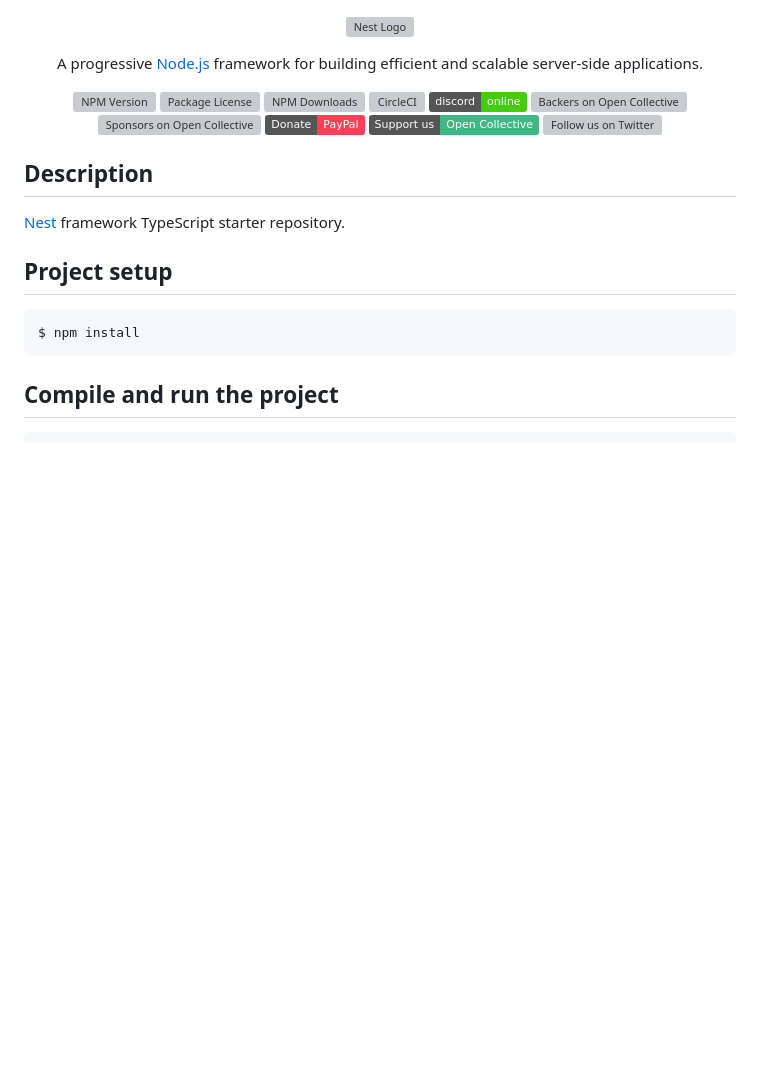
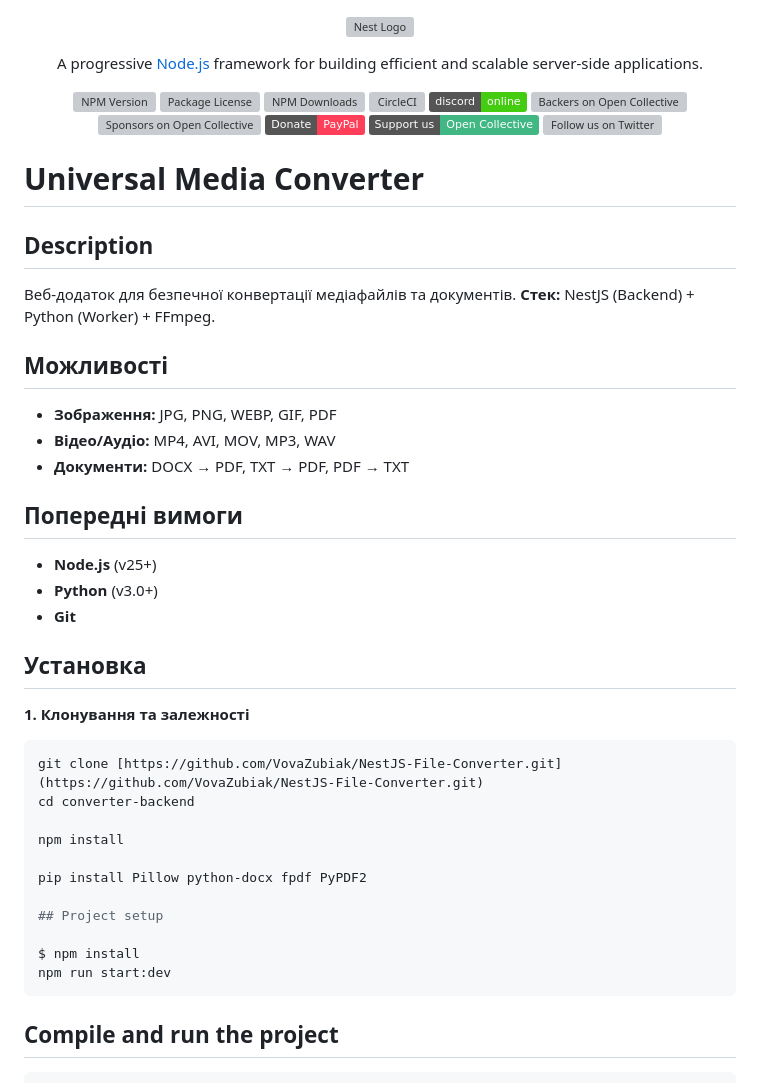
Before and after one commit to VovaZubiak/NestJS-File-Converter, a Markdown page: README.md, the part around one of its changes. Drawn GitHub-style; badges without logos; blank space fills up the shorter version; grey boxes are pictures that could not be loaded.

````diff
--- a/README.md
+++ b/README.md
@@ -21,14 +21,38 @@
   <!--[![Backers on Open Collective](https://opencollective.com/nest/backers/badge.svg)](https://opencollective.com/nest#backer)
   [![Sponsors on Open Collective](https://opencollective.com/nest/sponsors/badge.svg)](https://opencollective.com/nest#sponsor)-->
 
+# Universal Media Converter
+
 ## Description
 
-[Nest](https://github.com/nestjs/nest) framework TypeScript starter repository.
+Веб-додаток для безпечної конвертації медіафайлів та документів.
+**Стек:** NestJS (Backend) + Python (Worker) + FFmpeg.
+
+## Можливості
+* **Зображення:** JPG, PNG, WEBP, GIF, PDF
+* **Відео/Аудіо:** MP4, AVI, MOV, MP3, WAV
+* **Документи:** DOCX → PDF, TXT → PDF, PDF → TXT
+
+## Попередні вимоги
+* **Node.js** (v25+)
+* **Python** (v3.0+)
+* **Git**
+
+## Установка
+
+**1. Клонування та залежності**
+```bash
+git clone [https://github.com/VovaZubiak/NestJS-File-Converter.git](https://github.com/VovaZubiak/NestJS-File-Converter.git)
+cd converter-backend
+
+npm install
+
+pip install Pillow python-docx fpdf PyPDF2
 
 ## Project setup
 
-```bash
 $ npm install
+npm run start:dev
 ```
 
 ## Compile and run the project
````
Also changed, not shown: other parts of README.md (+0 -33 lines).
